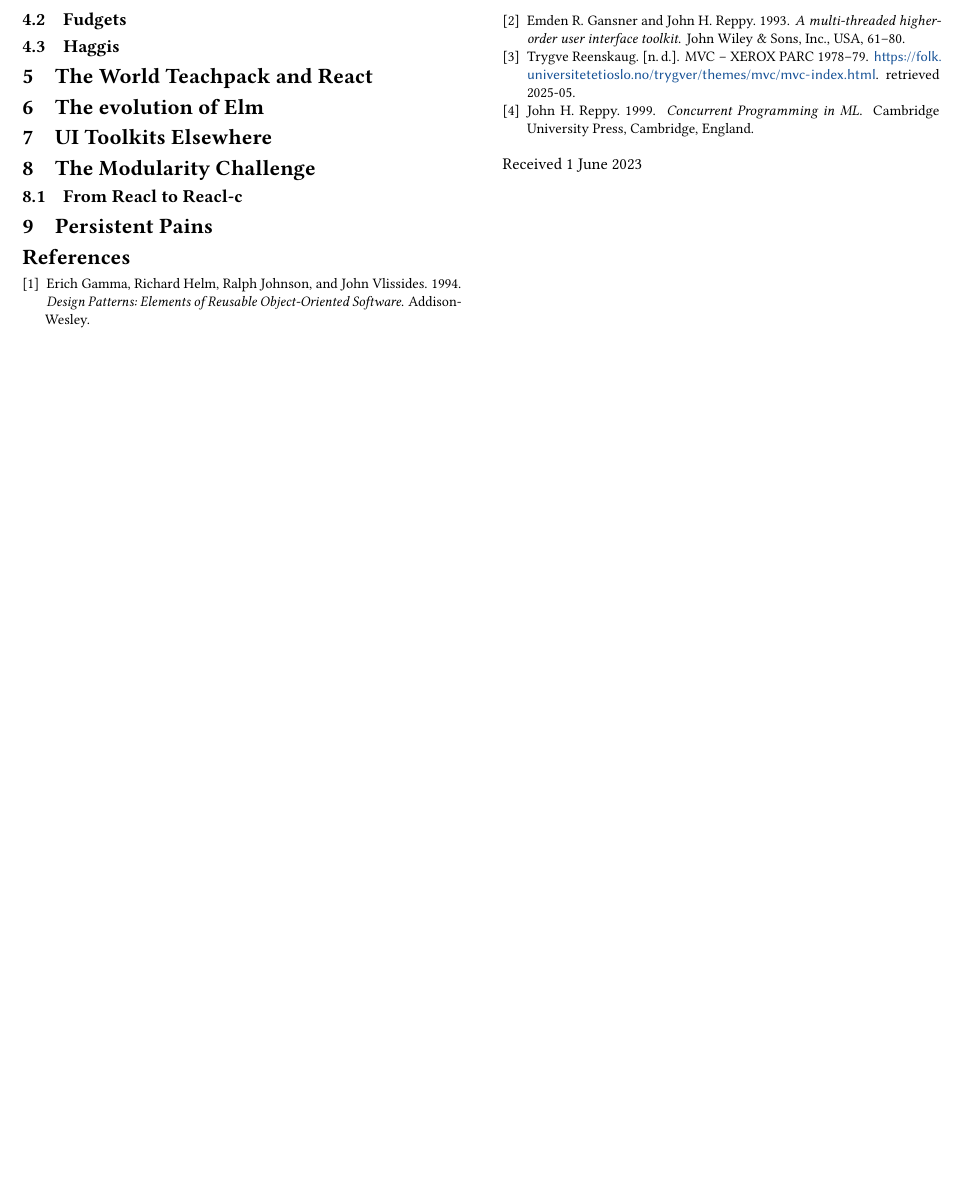
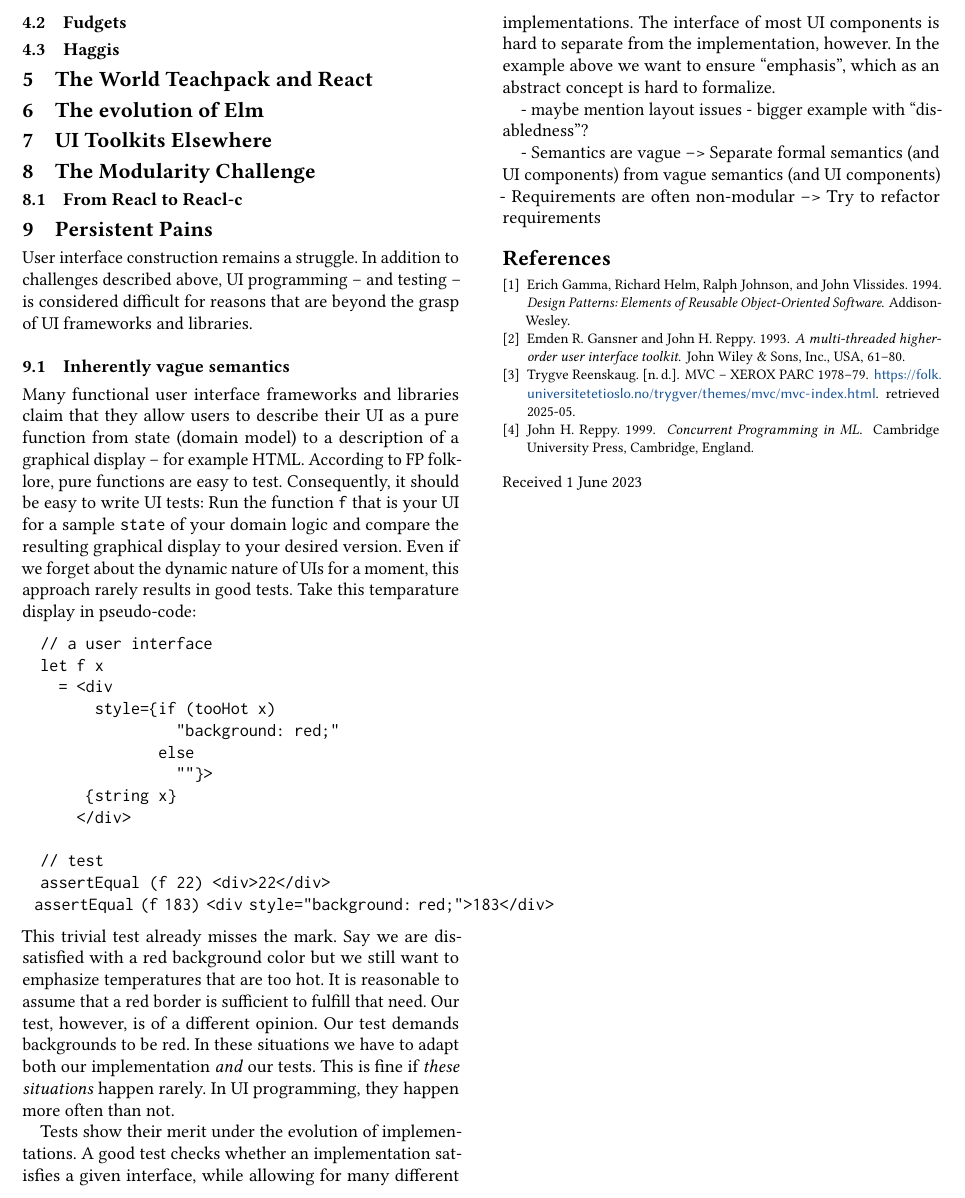
Before and after one commit to active-group/funarch-ui, a LaTeX paper (funarch-ui.tex): part of page 4 of 4, cut at the place of the change, the shorter picture padded with empty space. Compiled offline with pdfLaTeX.

Commit message:
WIP vague semantics

```diff
--- a/funarch-ui.tex
+++ b/funarch-ui.tex
@@ -477,6 +477,64 @@ firmly imperative.
 
 \section{Persistent Pains}
 
+User interface construction remains a struggle. In addition to
+challenges described above, UI programming -- and testing -- is
+considered difficult for reasons that are beyond the grasp of UI
+frameworks and libraries.
+
+\subsection{Inherently vague semantics}
+
+Many functional user interface frameworks and libraries claim that
+they allow users to describe their UI as a pure function from state
+(domain model) to a description of a graphical display -- for example
+HTML. According to FP folklore, pure functions are easy to
+test. Consequently, it should be easy to write UI tests: Run the
+function \texttt{f} that is your UI for a sample \texttt{state} of
+your domain logic and compare the resulting graphical display to your
+desired version. Even if we forget about the dynamic nature of UIs for
+a moment, this approach rarely results in good tests. Take this
+temparature display in pseudo-code:
+%
+\begin{verbatim}
+  // a user interface
+  let f x
+    = <div
+        style={if (tooHot x)
+                 "background: red;"
+               else
+                 ""}>
+       {string x}
+      </div>
+
+  // test
+  assertEqual (f 22) <div>22</div>
+  assertEqual (f 183) <div style="background: red;">183</div>
+\end{verbatim}
+%
+This trivial test already misses the mark. Say we are dissatisfied
+with a red background color but we still want to emphasize
+temperatures that are too hot. It is reasonable to assume that a red
+border is sufficient to fulfill that need. Our test, however, is of a
+different opinion. Our test demands backgrounds to be red. In these
+situations we have to adapt both our implementation \textit{and} our
+tests. This is fine if \textit{these situations} happen rarely. In UI
+programming, they happen more often than not.
+
+Tests show their merit under the evolution of implementations. A good
+test checks whether an implementation satisfies a given interface,
+while allowing for many different implementations. The interface of
+most UI components is hard to separate from the implementation,
+however. In the example above we want to ensure ``emphasis'', which as
+an abstract concept is hard to formalize.
+
+- maybe mention layout issues
+- bigger example with ``disabledness''?
+
+- Semantics are vague
+--> Separate formal semantics (and UI components) from vague semantics (and UI components)
+- Requirements are often non-modular
+--> Try to refactor requirements
+
 %%
 %% The next two lines define the bibliography style to be used, and
 %% the bibliography file.
```
